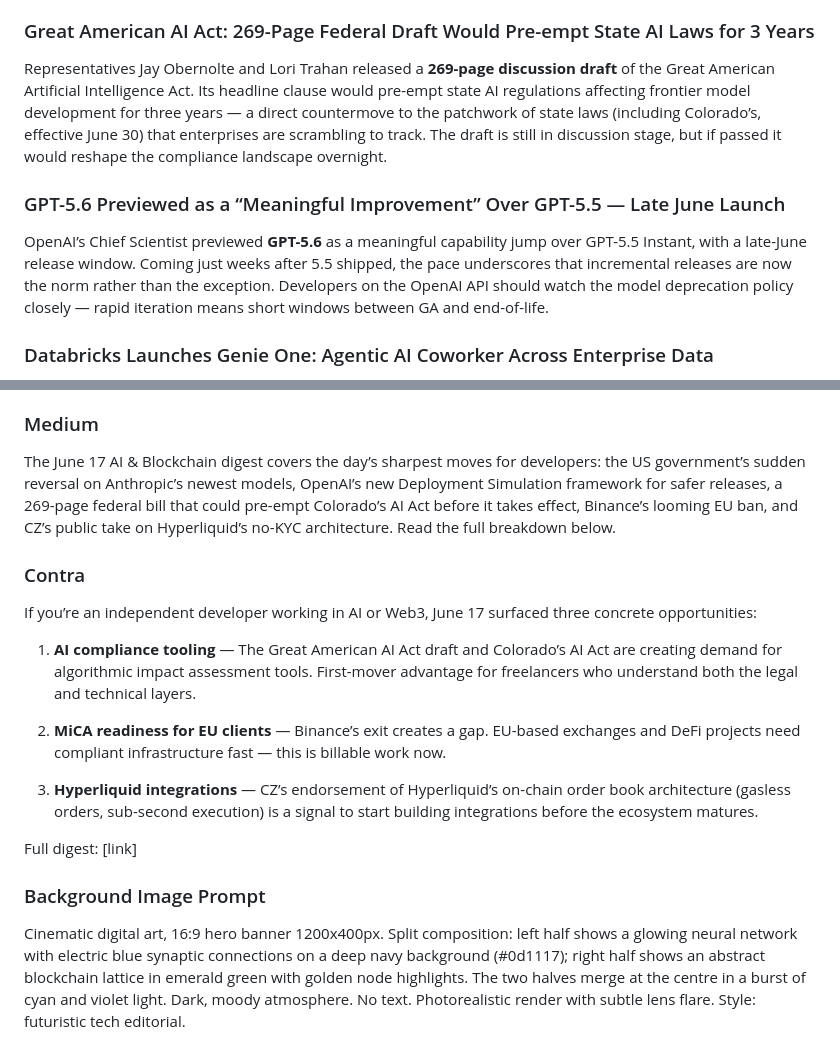
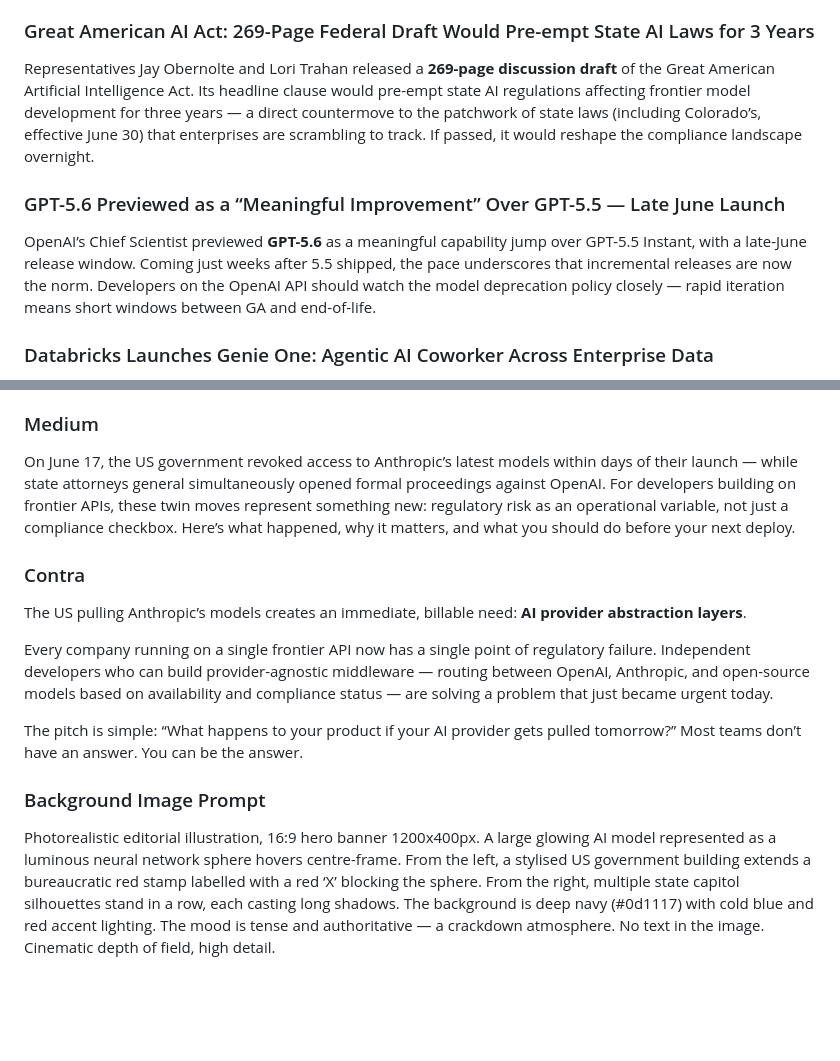
Before and after one commit to natan497/ai-blockchain-digest, a Markdown page: posts/2026-06-17-ai-blockchain-digest.md, 2 parts joined by grey strips. GitHub-like rendering; blank space fills up the shorter version.

```diff
--- a/posts/2026-06-17-ai-blockchain-digest.md
+++ b/posts/2026-06-17-ai-blockchain-digest.md
@@ -16,11 +16,11 @@ OpenAI shipped **Deployment Simulation** (June 16), a framework that replays his
 
 ### Great American AI Act: 269-Page Federal Draft Would Pre-empt State AI Laws for 3 Years
 
-Representatives Jay Obernolte and Lori Trahan released a **269-page discussion draft** of the Great American Artificial Intelligence Act. Its headline clause would pre-empt state AI regulations affecting frontier model development for three years — a direct countermove to the patchwork of state laws (including Colorado’s, effective June 30) that enterprises are scrambling to track. The draft is still in discussion stage, but if passed it would reshape the compliance landscape overnight.
+Representatives Jay Obernolte and Lori Trahan released a **269-page discussion draft** of the Great American Artificial Intelligence Act. Its headline clause would pre-empt state AI regulations affecting frontier model development for three years — a direct countermove to the patchwork of state laws (including Colorado’s, effective June 30) that enterprises are scrambling to track. If passed, it would reshape the compliance landscape overnight.
 
 ### GPT-5.6 Previewed as a “Meaningful Improvement” Over GPT-5.5 — Late June Launch
 
-OpenAI’s Chief Scientist previewed **GPT-5.6** as a meaningful capability jump over GPT-5.5 Instant, with a late-June release window. Coming just weeks after 5.5 shipped, the pace underscores that incremental releases are now the norm rather than the exception. Developers on the OpenAI API should watch the model deprecation policy closely — rapid iteration means short windows between GA and end-of-life.
+OpenAI’s Chief Scientist previewed **GPT-5.6** as a meaningful capability jump over GPT-5.5 Instant, with a late-June release window. Coming just weeks after 5.5 shipped, the pace underscores that incremental releases are now the norm. Developers on the OpenAI API should watch the model deprecation policy closely — rapid iteration means short windows between GA and end-of-life.
 
 ### Databricks Launches Genie One: Agentic AI Coworker Across Enterprise Data
 
@@ -104,17 +103,13 @@ Full breakdown for devs → [link]
 
 ### Medium
-The June 17 AI & Blockchain digest covers the day’s sharpest moves for developers: the US government’s sudden reversal on Anthropic’s newest models, OpenAI’s new Deployment Simulation framework for safer releases, a 269-page federal bill that could pre-empt Colorado’s AI Act before it takes effect, Binance’s looming EU ban, and CZ’s public take on Hyperliquid’s no-KYC architecture. Read the full breakdown below.
+On June 17, the US government revoked access to Anthropic’s latest models within days of their launch — while state attorneys general simultaneously opened formal proceedings against OpenAI. For developers building on frontier APIs, these twin moves represent something new: regulatory risk as an operational variable, not just a compliance checkbox. Here’s what happened, why it matters, and what you should do before your next deploy.
 
 ### Contra
-If you’re an independent developer working in AI or Web3, June 17 surfaced three concrete opportunities:
+The US pulling Anthropic’s models creates an immediate, billable need: **AI provider abstraction layers**.
 
-1. **AI compliance tooling** — The Great American AI Act draft and Colorado’s AI Act are creating demand for algorithmic impact assessment tools. First-mover advantage for freelancers who understand both the legal and technical layers.
+Every company running on a single frontier API now has a single point of regulatory failure. Independent developers who can build provider-agnostic middleware — routing between OpenAI, Anthropic, and open-source models based on availability and compliance status — are solving a problem that just became urgent today.
 
-2. **MiCA readiness for EU clients** — Binance’s exit creates a gap. EU-based exchanges and DeFi projects need compliant infrastructure fast — this is billable work now.
-
-3. **Hyperliquid integrations** — CZ’s endorsement of Hyperliquid’s on-chain order book architecture (gasless orders, sub-second execution) is a signal to start building integrations before the ecosystem matures.
-
-Full digest: [link]
+The pitch is simple: “What happens to your product if your AI provider gets pulled tomorrow?” Most teams don’t have an answer. You can be the answer.
 
 ### Background Image Prompt
-Cinematic digital art, 16:9 hero banner 1200x400px. Split composition: left half shows a glowing neural network with electric blue synaptic connections on a deep navy background (#0d1117); right half shows an abstract blockchain lattice in emerald green with golden node highlights. The two halves merge at the centre in a burst of cyan and violet light. Dark, moody atmosphere. No text. Photorealistic render with subtle lens flare. Style: futuristic tech editorial.
+Photorealistic editorial illustration, 16:9 hero banner 1200x400px. A large glowing AI model represented as a luminous neural network sphere hovers centre-frame. From the left, a stylised US government building extends a bureaucratic red stamp labelled with a red ‘X’ blocking the sphere. From the right, multiple state capitol silhouettes stand in a row, each casting long shadows. The background is deep navy (#0d1117) with cold blue and red accent lighting. The mood is tense and authoritative — a crackdown atmosphere. No text in the image. Cinematic depth of field, high detail.
```
Also changed, not shown: other parts of posts/2026-06-17-ai-blockchain-digest.md (+23 -24 lines), CLAUDE.md (+14 -12 lines).
